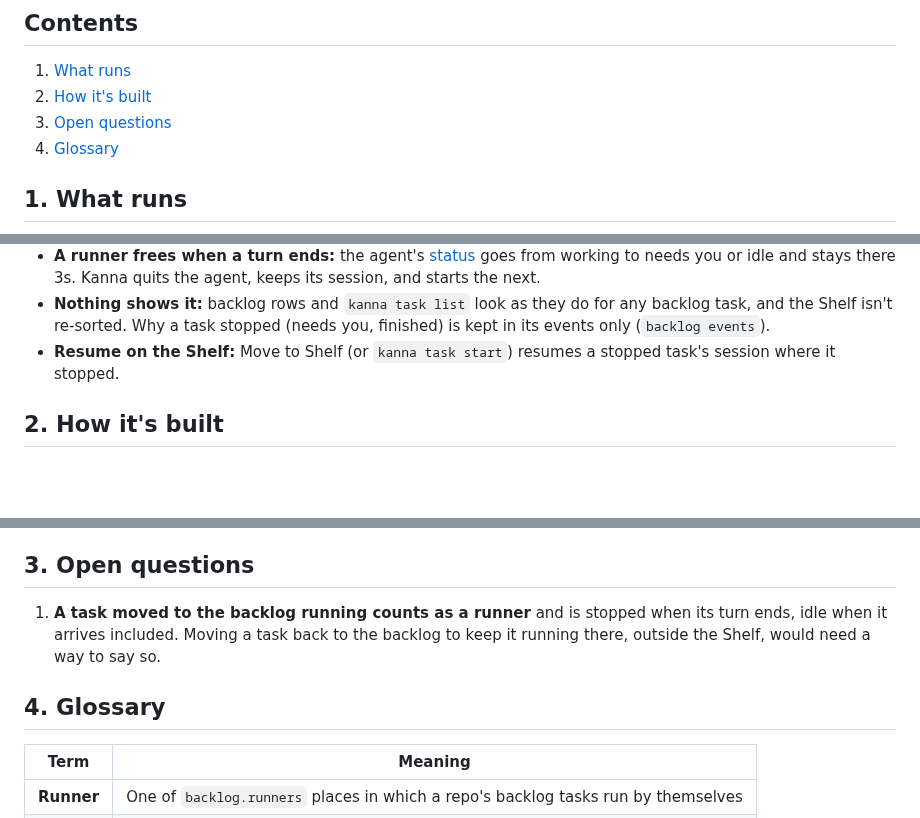
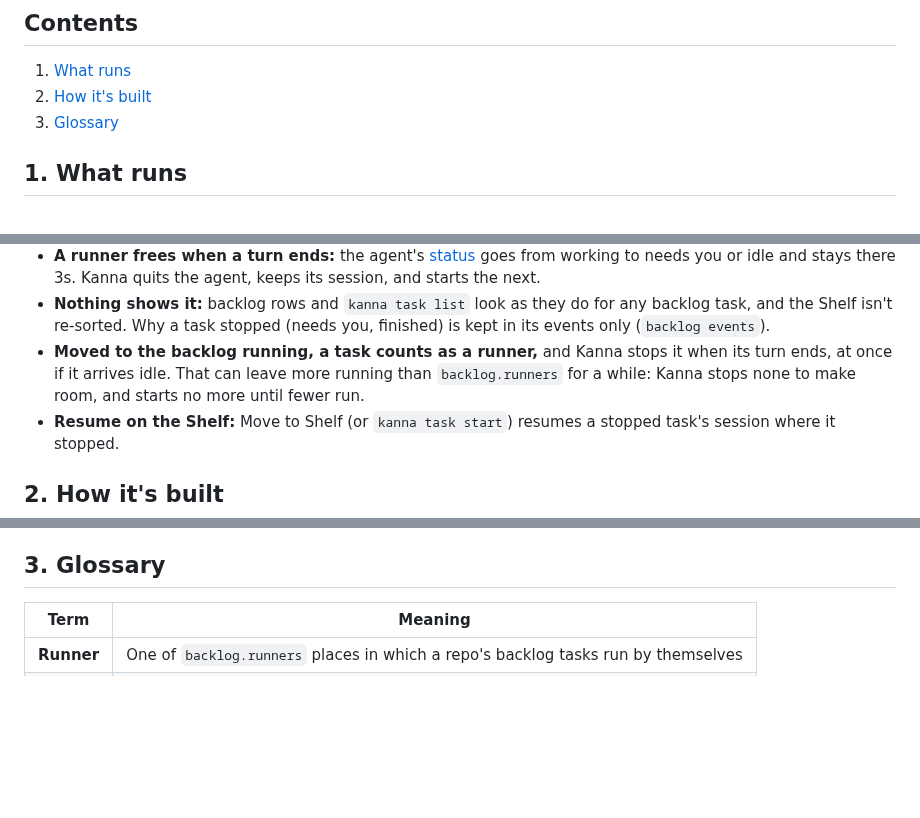
Before and after one commit to jemdiggity/kanna-v4, a Markdown page: docs/specs/backlog-runners.md, 3 parts joined by grey strips. Drawn GitHub-style; blank space fills up the shorter version.

Commit message:
Backlog runners spec: a task moved to the backlog running counts as a runner, and may leave more running than the limit for a while; no longer an open question

```diff
--- a/docs/specs/backlog-runners.md
+++ b/docs/specs/backlog-runners.md
@@ -10,8 +10,7 @@ The backlog looks the same as before: rows show nothing about how far a task got
 
 1. [What runs](#1-what-runs)
 2. [How it's built](#2-how-its-built)
-3. [Open questions](#3-open-questions)
-4. [Glossary](#4-glossary)
+3. [Glossary](#3-glossary)
 
 ## 1. What runs
 
@@ -34,6 +33,7 @@ stateDiagram-v2
 - **So tasks are written to be done in one go:** the [planning agent](planning-agent.md#2-what-it-is) reads the code, asks you until the outcome, scope, decisions and how to judge it done are settled, writes a first message that says all of it and what to do when stuck, and reads it back to you before it makes the task (the `kanna-planning` skill).
 - **A runner frees when a turn ends:** the agent's [status](agent-status.md) goes from working to needs you or idle and stays there 3s. Kanna quits the agent, keeps its session, and starts the next.
 - **Nothing shows it:** backlog rows and `kanna task list` look as they do for any backlog task, and the Shelf isn't re-sorted. Why a task stopped (needs you, finished) is kept in its events only (`backlog events`).
+- **Moved to the backlog running, a task counts as a runner,** and Kanna stops it when its turn ends, at once if it arrives idle. That can leave more running than `backlog.runners` for a while: Kanna stops none to make room, and starts no more until fewer run.
 - **Resume on the Shelf:** Move to Shelf (or `kanna task start`) resumes a stopped task's session where it stopped.
 
 ## 2. How it's built
@@ -54,11 +54,7 @@ stateDiagram-v2
 - **The quit files are bundled only:** the rules site and your overrides can't change which keys Kanna types into an agent.
 - **Tested** by e2e S68 with the mock agent as codex: with runners 0 nothing runs; with 3, five tasks run three at a time in order, skipping a blocked one until its blocker is Done; one that asks is stopped as needs you (in its events), its session read from what it said as it quit; Move to Shelf resumes it there; moved back to the backlog idle, it's stopped as finished.
 
-## 3. Open questions
-
-1. **A task moved to the backlog running counts as a runner** and is stopped when its turn ends, idle when it arrives included. Moving a task back to the backlog to keep it running there, outside the Shelf, would need a way to say so.
-
-## 4. Glossary
+## 3. Glossary
 
 | Term | Meaning |
 |---|---|
```
